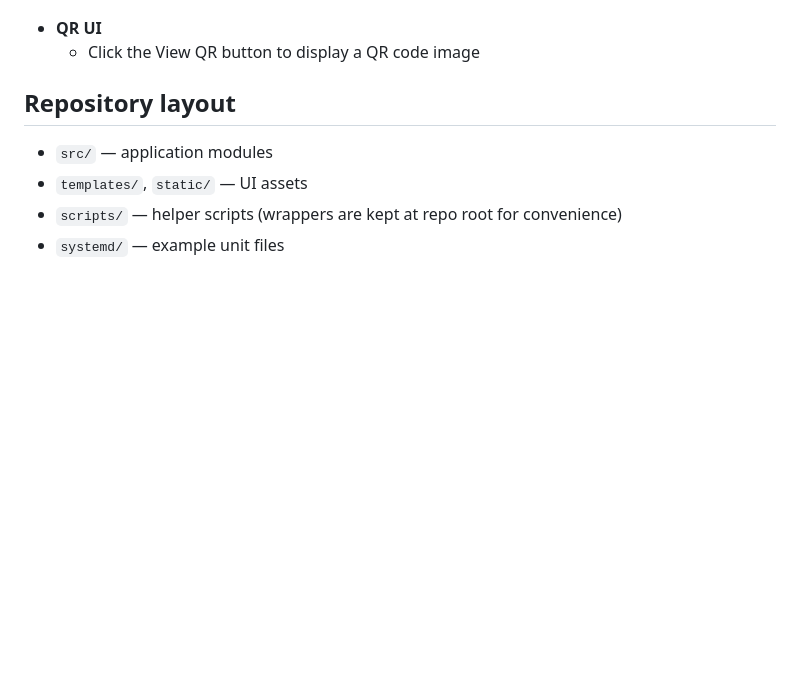
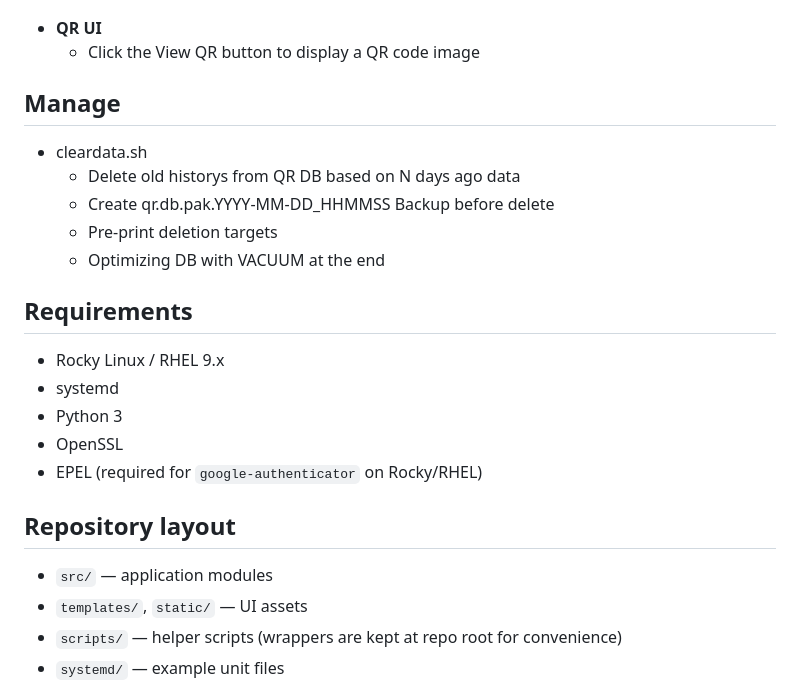
Before and after one commit to seungdonyeon/GoogleOTP-for-Horizon, a Markdown page: README.md, the part around the change. GitHub-like rendering; blank space fills up the shorter version.

Commit message:
Add cleardata.sh guide

```diff
--- a/README.md
+++ b/README.md
@@ -120,6 +120,22 @@ sudo bash install.sh
 - **QR UI**
   - Click the View QR button to display a QR code image
 
+## Manage
+
+- cleardata.sh
+  - Delete old historys from QR DB based on N days ago data
+  - Create qr.db.pak.YYYY-MM-DD_HHMMSS Backup before delete
+  - Pre-print deletion targets
+  - Optimizing DB with VACUUM at the end
+
+## Requirements
+
+- Rocky Linux / RHEL 9.x
+- systemd
+- Python 3
+- OpenSSL
+- EPEL (required for `google-authenticator` on Rocky/RHEL)
+
 ## Repository layout
 
 - `src/` — application modules
```
